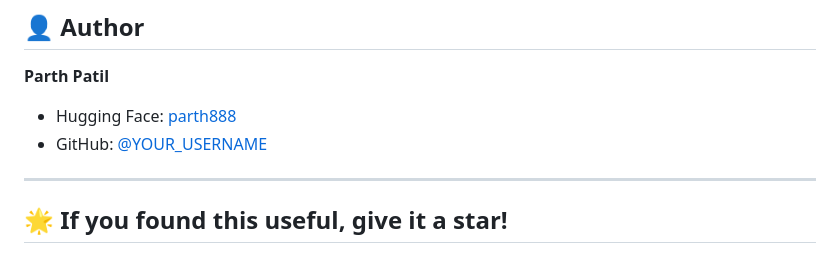
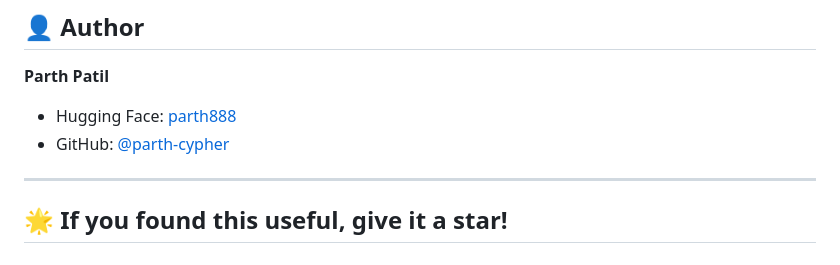
Before and after one commit to parth-cypher/iscanai-, a Markdown page: README.md, the part around the change. GitHub-like rendering.

```diff
--- a/README.md
+++ b/README.md
@@ -155,7 +155,7 @@ This project is licensed under the [Apache 2.0 License](LICENSE).
 
 **Parth Patil**
 - Hugging Face: [parth888](https://huggingface.co/parth888)
-- GitHub: [@YOUR_USERNAME](https://github.com/YOUR_USERNAME)
+- GitHub: [@parth-cypher](https://github.com/parth-cypher)
 
 ---
 
```
